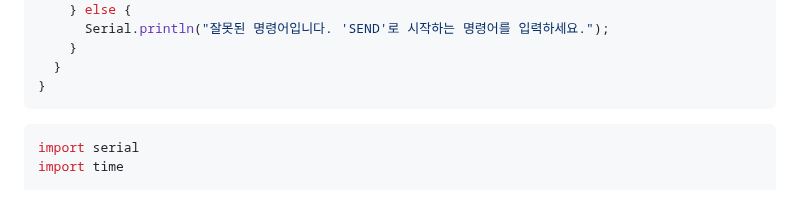
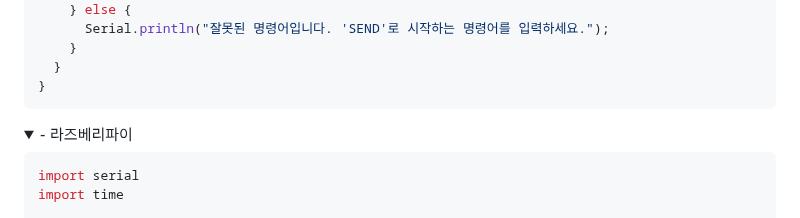
Before and after one commit to dngur521/blog, a Markdown page: blog/[20250829]_[에어컨 원격제어 (React + Node.js + MySQL + 아두이노 + 라즈베리파이)]_[종합 프로젝트]_[]_[Webkit]_[].md, the part around one of its changes. GitHub-like rendering; folded sections open.

````diff
--- a/blog/[20250829]_[에어컨 원격제어 (React + Node.js + MySQL + 아두이노 + 라즈베리파이)]_[종합 프로젝트]_[]_[Webkit]_[].md
+++ b/blog/[20250829]_[에어컨 원격제어 (React + Node.js + MySQL + 아두이노 + 라즈베리파이)]_[종합 프로젝트]_[]_[Webkit]_[].md
@@ -181,6 +183,10 @@ void loop() {
   }
 }
 ```
+</details>
+
+<details>
+  <summary>- 라즈베리파이</summary>
 
 ```python
 import serial
````
Also changed, not shown: other parts of blog/[20250829]_[에어컨 원격제어 (React + Node.js + MySQL + 아두이노 + 라즈베리파이)]_[종합 프로젝트]_[]_[Webkit]_[].md (+5 -1 lines).
